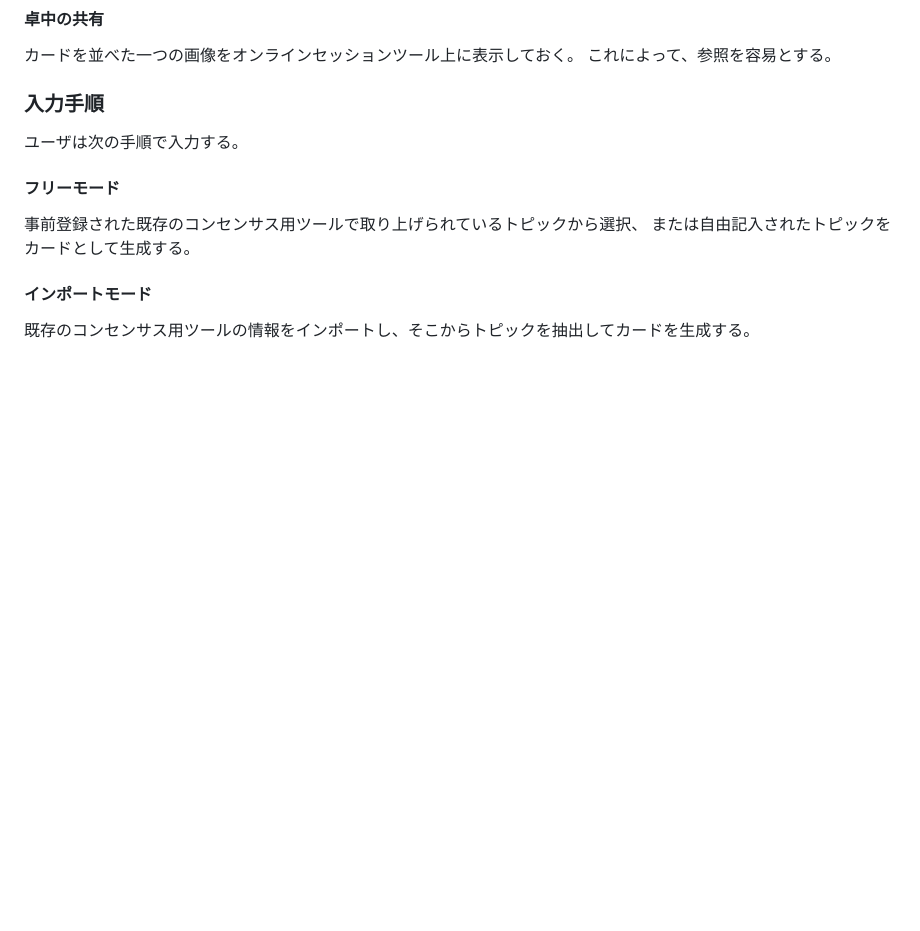
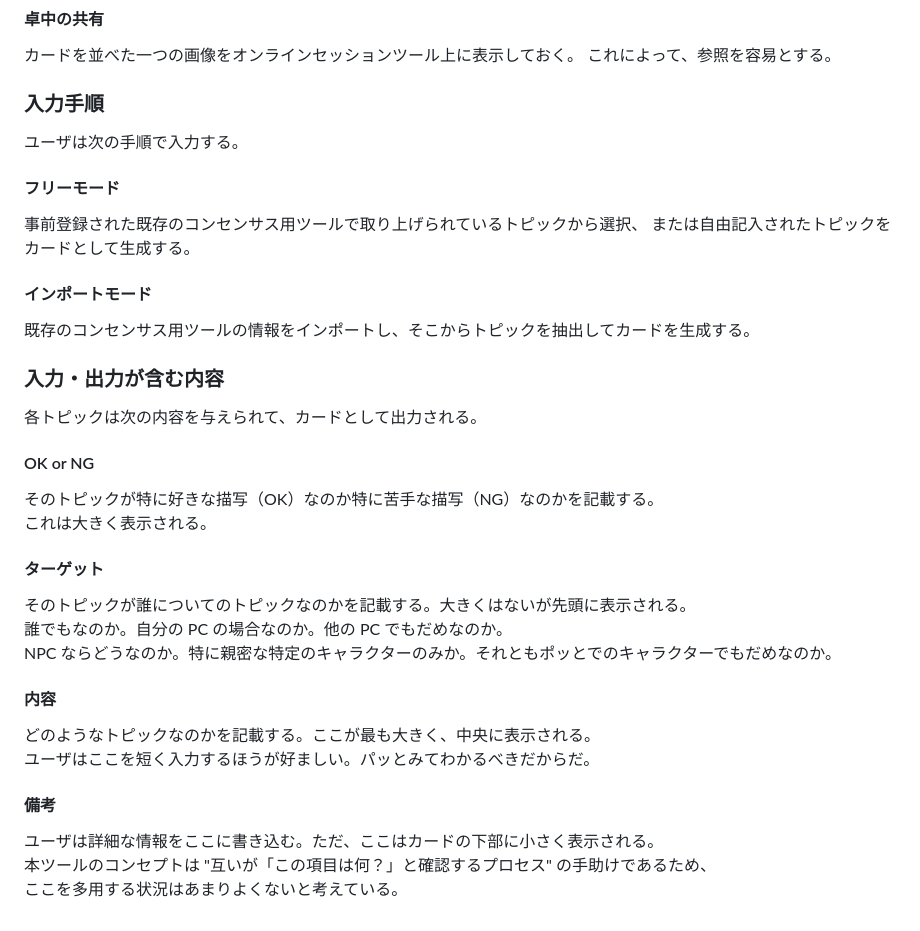
Before and after one commit to Shunshun94/MSGK, a Markdown page: README.md, the part around the change. Drawn GitHub-style; blank space fills up the shorter version.

Commit message:
update about input info

```diff
--- a/README.md
+++ b/README.md
@@ -60,3 +60,29 @@
 
 #### インポートモード
 既存のコンセンサス用ツールの情報をインポートし、そこからトピックを抽出してカードを生成する。
+
+### 入力・出力が含む内容
+
+各トピックは次の内容を与えられて、カードとして出力される。
+
+#### OK or NG
+
+そのトピックが特に好きな描写（OK）なのか特に苦手な描写（NG）なのかを記載する。
+これは大きく表示される。
+
+#### ターゲット
+
+そのトピックが誰についてのトピックなのかを記載する。大きくはないが先頭に表示される。
+誰でもなのか。自分の PC の場合なのか。他の PC でもだめなのか。
+NPC ならどうなのか。特に親密な特定のキャラクターのみか。それともポッとでのキャラクターでもだめなのか。
+
+#### 内容
+
+どのようなトピックなのかを記載する。ここが最も大きく、中央に表示される。
+ユーザはここを短く入力するほうが好ましい。パッとみてわかるべきだからだ。
+
+#### 備考
+
+ユーザは詳細な情報をここに書き込む。ただ、ここはカードの下部に小さく表示される。
+本ツールのコンセプトは "互いが「この項目は何？」と確認するプロセス" の手助けであるため、
+ここを多用する状況はあまりよくないと考えている。
```
